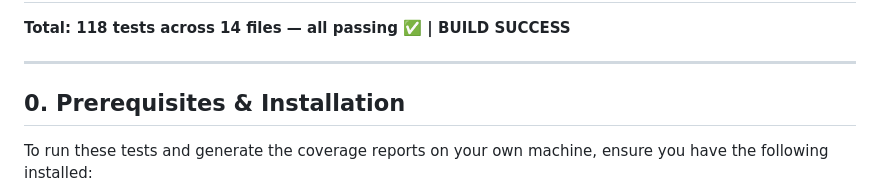
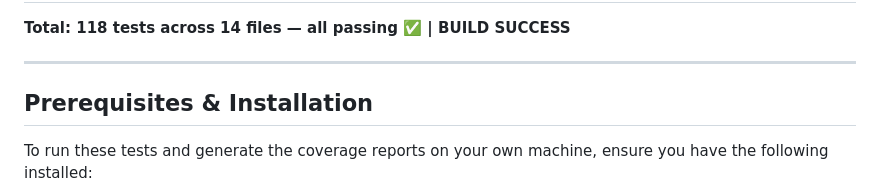
Before and after one commit to cthhhhhh/Alpha-Decode, a Markdown page: walkthrough.md, the part around the change. Drawn GitHub-style.

```diff
--- a/walkthrough.md
+++ b/walkthrough.md
@@ -4,7 +4,7 @@
 
 ---
 
-## 0. Prerequisites & Installation
+## Prerequisites & Installation
 
 To run these tests and generate the coverage reports on your own machine, ensure you have the following installed:
 
```
